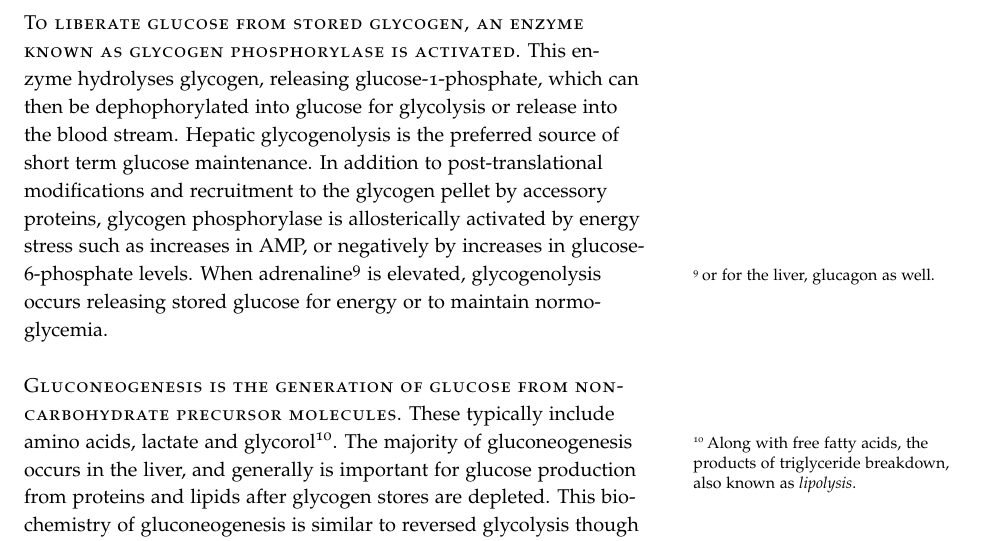
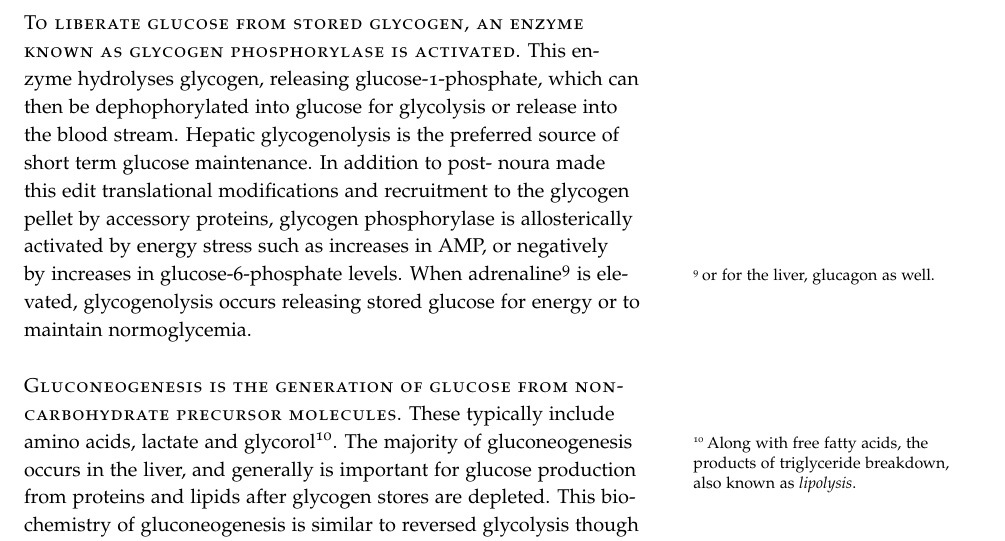
Before and after one commit to detricksnyder/TeachingLectures, a LaTeX document (Michigan/NUTR630/Handouts/endocrine-handout.tex): part of page 4 of 12, cut so that both start at the same text. Compiled offline with pdfLaTeX.

Commit message:
edit noura

```diff
--- a/Michigan/NUTR630/Handouts/endocrine-handout.tex
+++ b/Michigan/NUTR630/Handouts/endocrine-handout.tex
@@ -126,7 +126,7 @@ For the purposes of the acute maintenance of glucose homeostasis, four organs ar
 
 \newthought{Glucose can be stored as glycogen\sidenote{This is known as glycogenesis}}.  To form glycogen, glucose must first be converted through glucose-1-phosphate into UDP-glucose.  This activated form of glucose is then added onto existing glycogen chains through the activity of an enzyme named glycogen synthase.  As we will discuss later in the semester, in addition to being regulated by protein phosphorylation and sub-cellular location, glycogen synthase is also allosterically activated by glucose-6-phosphate, promoting increased glycogen synthesis when glucose levels\sidenote{and therefore G6P levels} in the cell are high.  The combination of the allosteric and post-translational signals mean that when insulin levels are high, glycogenesis is promoted.
 
-\newthought{To liberate glucose from stored glycogen, an enzyme known as glycogen phosphorylase is activated}.  This enzyme hydrolyses glycogen, releasing glucose-1-phosphate, which can then be dephophorylated into glucose for glycolysis or release into the blood stream.  Hepatic glycogenolysis is the preferred source of short term glucose maintenance.  In addition to post-translational modifications and recruitment to the glycogen pellet by accessory proteins, glycogen phosphorylase is allosterically activated by energy stress such as increases in AMP, or negatively by increases in glucose-6-phosphate levels.  When adrenaline\sidenote{or for the liver, glucagon as well.} is elevated, glycogenolysis occurs releasing stored glucose for energy or to maintain normoglycemia.
+\newthought{To liberate glucose from stored glycogen, an enzyme known as glycogen phosphorylase is activated}.  This enzyme hydrolyses glycogen, releasing glucose-1-phosphate, which can then be dephophorylated into glucose for glycolysis or release into the blood stream.  Hepatic glycogenolysis is the preferred source of short term glucose maintenance.  In addition to post- noura made this edit translational modifications and recruitment to the glycogen pellet by accessory proteins, glycogen phosphorylase is allosterically activated by energy stress such as increases in AMP, or negatively by increases in glucose-6-phosphate levels.  When adrenaline\sidenote{or for the liver, glucagon as well.} is elevated, glycogenolysis occurs releasing stored glucose for energy or to maintain normoglycemia.
 
 \newthought{Gluconeogenesis is the generation of glucose from non-carbohydrate precursor molecules}.  These typically include amino acids, lactate and glycorol\sidenote{Along with free fatty acids, the products of triglyceride breakdown, also known as \emph{lipolysis}.}.  The majority of gluconeogenesis occurs in the liver, and generally is important for glucose production from proteins and lipids after glycogen stores are depleted.  This biochemistry of gluconeogenesis is similar to reversed glycolysis though in several cases different enzymes are used.  As we will discuss later in the lecture, the rate limiting enzymes in gluconeogenesis are phosphoenolpyruvate carboxykinase, fructose-1,6-bisphosphatase and glucose-6-phosphatase.  These enzymes are under both transcriptional and post-translational control as described below.  Both the supply of gluconeogenic precursors (via breakdown of triglycerides and proteins), as well as the activity of gluconeogenic enzymes are reduced by insulin.  Adrenaline and glucagon both \emph{prevent} glycolysis in the liver (but not the muscle).  This is to make sure that the glucose that is produced via gluconeogenesis isn't catabolized back to energy.
 
```
